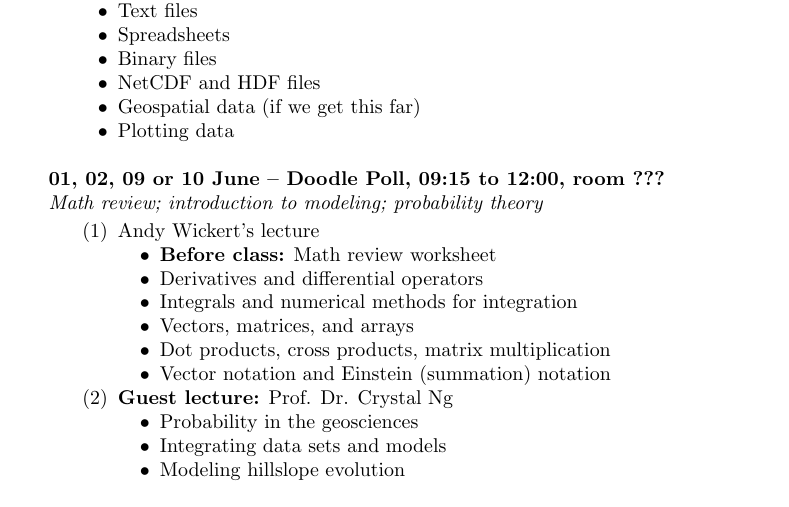
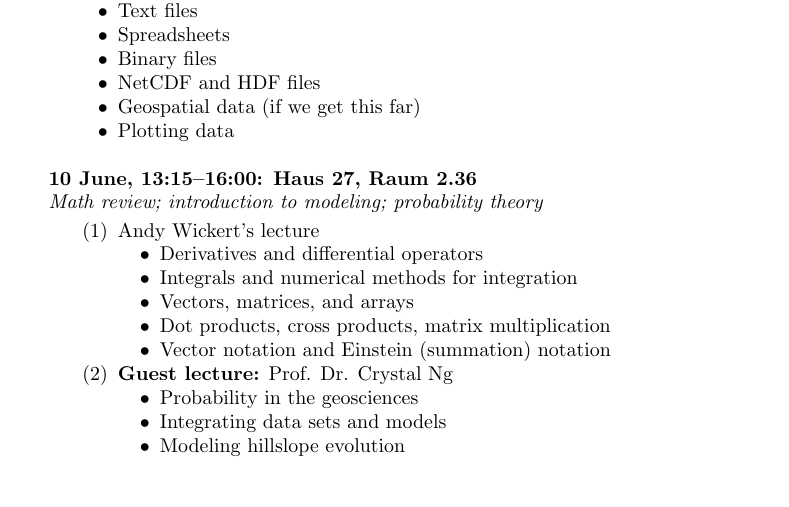
Before and after one commit to MNiMORPH/Computational-Methods-in-Earth-Sciences, a LaTeX paper (CourseDescriptionPotsdam.tex): part of page 3 of 4, cut so that both start at the same text. Compiled offline with pdfLaTeX.

Commit message:
Final syllabus

```diff
--- a/CourseDescriptionPotsdam.tex
+++ b/CourseDescriptionPotsdam.tex
@@ -151,12 +151,12 @@ Reading: Chapters 1--2
 \end{minipage}
 
 \begin{minipage}{\linewidth}
-\noindent \textbf{01, 02, 09 or 10 June -- Doodle Poll, 09:15 to 12:00, room ???}\\
+\noindent \textbf{10 June, 13:15--16:00: Haus 27, Raum 2.36}\\
 \textit{Math review; introduction to modeling; probability theory}
 \begin{enumerate}
 \item Andy Wickert's lecture
 \begin{itemize}
- \item \textbf{Before class:} Math review worksheet
+ %\item \textbf{Before class:} Math review worksheet
  \item Derivatives and differential operators
  \item Integrals and numerical methods for integration
  \item Vectors, matrices, and arrays
```
Also changed, not shown: CourseDescriptionPotsdam.pdf.
